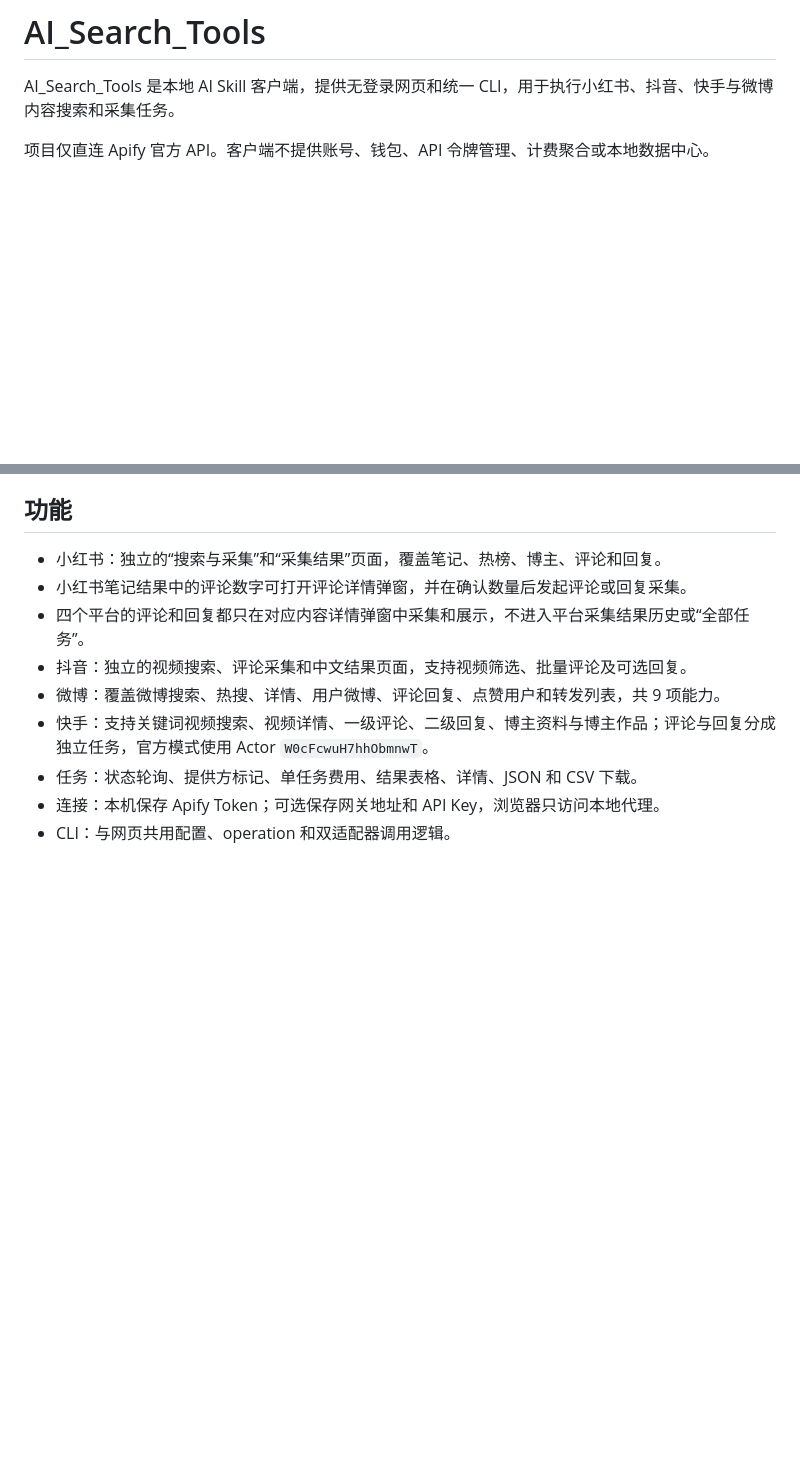
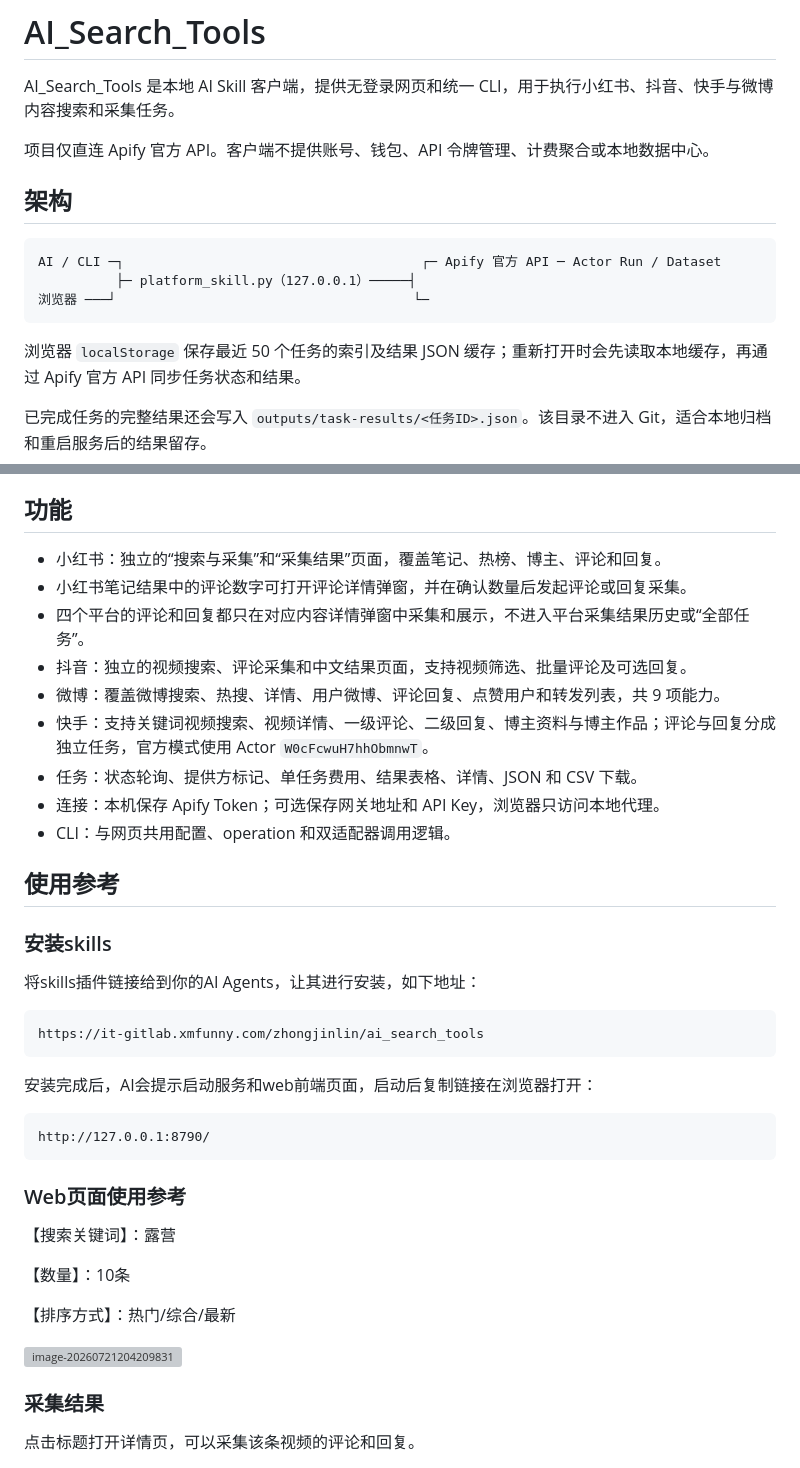
Before and after one commit to joshzhong66/AI_Search_Tools, a Markdown page: README.md, 2 parts joined by grey strips. Rendered like a GitHub page; blank space fills up the shorter version; grey boxes are pictures that could not be loaded.

Commit message:
docs: add skill usage guide

````diff
--- a/README.md
+++ b/README.md
@@ -3,6 +3,18 @@
 AI_Search_Tools 是本地 AI Skill 客户端，提供无登录网页和统一 CLI，用于执行小红书、抖音、快手与微博内容搜索和采集任务。
 
 项目仅直连 Apify 官方 API。客户端不提供账号、钱包、API 令牌管理、计费聚合或本地数据中心。
+
+## 架构
+
+```text
+AI / CLI ─┐                                      ┌─ Apify 官方 API ─ Actor Run / Dataset
+          ├─ platform_skill.py（127.0.0.1）─────┤
+浏览器 ───┘                                      └─
+```
+
+浏览器 `localStorage` 保存最近 50 个任务的索引及结果 JSON 缓存；重新打开时会先读取本地缓存，再通过 Apify 官方 API 同步任务状态和结果。
+
+已完成任务的完整结果还会写入 `outputs/task-results/<任务ID>.json`。该目录不进入 Git，适合本地归档和重启服务后的结果留存。
 
 ## 功能
 
@@ -15,3 +27,34 @@ AI_Search_Tools 是本地 AI Skill 客户端，提供无登录网页和统一 CL
 - 任务：状态轮询、提供方标记、单任务费用、结果表格、详情、JSON 和 CSV 下载。
 - 连接：本机保存 Apify Token；可选保存网关地址和 API Key，浏览器只访问本地代理。
 - CLI：与网页共用配置、operation 和双适配器调用逻辑。
+
+## 使用参考
+
+### 安装skills
+
+将skills插件链接给到你的AI Agents，让其进行安装，如下地址：
+
+```
+https://it-gitlab.xmfunny.com/zhongjinlin/ai_search_tools
+```
+
+安装完成后，AI会提示启动服务和web前端页面，启动后复制链接在浏览器打开：
+
+```
+http://127.0.0.1:8790/
+```
+
+### Web页面使用参考
+
+【搜索关键词】：露营
+
+【数量】：10条
+
+【排序方式】：热门/综合/最新
+
+![image-20260721204209831](https://gitee.com/zyx3721/Picbed/raw/master/images/2026/07/21/6e12c8bff31fd8c77691bbd9a3022e3b-image-20260721204209831-5fe3ca.png)
+
+### 采集结果
+
+点击标题打开详情页，可以采集该条视频的评论和回复。
+
````
Also changed, not shown: other parts of README.md (+3 -10 lines).
